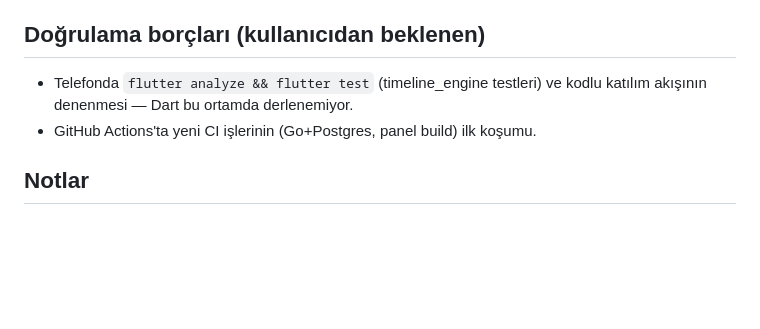
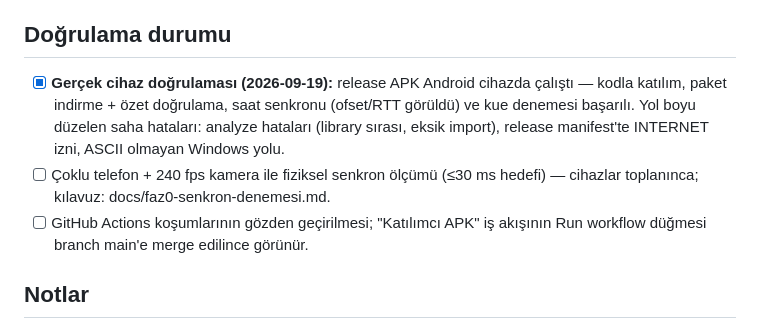
Before and after one commit to msaliheroglu/tekses, a Markdown page: docs/faz1-plan-ve-durum.md, the part around the change. GitHub-like rendering; blank space fills up the shorter version.

Commit message:
Durum defteri: gerçek cihaz doğrulaması tamamlandı (2026-09-19)
Co-Authored-By: Claude Fable 5 <noreply@anthropic.com>
Claude-Session: https://claude.ai/code/session_019bZJunXExfRkQjsxeb77vy

```diff
--- a/docs/faz1-plan-ve-durum.md
+++ b/docs/faz1-plan-ve-durum.md
@@ -64,11 +64,17 @@ adım sırasını izler.
   çalıştırmayı tutan `GET /api/v0/runs` kaydı eklendi. **Faz 2'ye devir:**
   kalıcı Run tablosu, saat kalitesi ısı haritası ve telemetri panoları.
 
-## Doğrulama borçları (kullanıcıdan beklenen)
+## Doğrulama durumu
 
-- Telefonda `flutter analyze && flutter test` (timeline_engine testleri) ve
-  kodlu katılım akışının denenmesi — Dart bu ortamda derlenemiyor.
-- GitHub Actions'ta yeni CI işlerinin (Go+Postgres, panel build) ilk koşumu.
+- [x] **Gerçek cihaz doğrulaması (2026-09-19):** release APK Android
+  cihazda çalıştı — kodla katılım, paket indirme + özet doğrulama, saat
+  senkronu (ofset/RTT görüldü) ve kue denemesi başarılı. Yol boyu düzelen
+  saha hataları: analyze hataları (library sırası, eksik import), release
+  manifest'te INTERNET izni, ASCII olmayan Windows yolu.
+- [ ] Çoklu telefon + 240 fps kamera ile fiziksel senkron ölçümü (≤30 ms
+  hedefi) — cihazlar toplanınca; kılavuz: docs/faz0-senkron-denemesi.md.
+- [ ] GitHub Actions koşumlarının gözden geçirilmesi; "Katılımcı APK" iş
+  akışının Run workflow düğmesi branch main'e merge edilince görünür.
 
 ## Notlar
 
```
